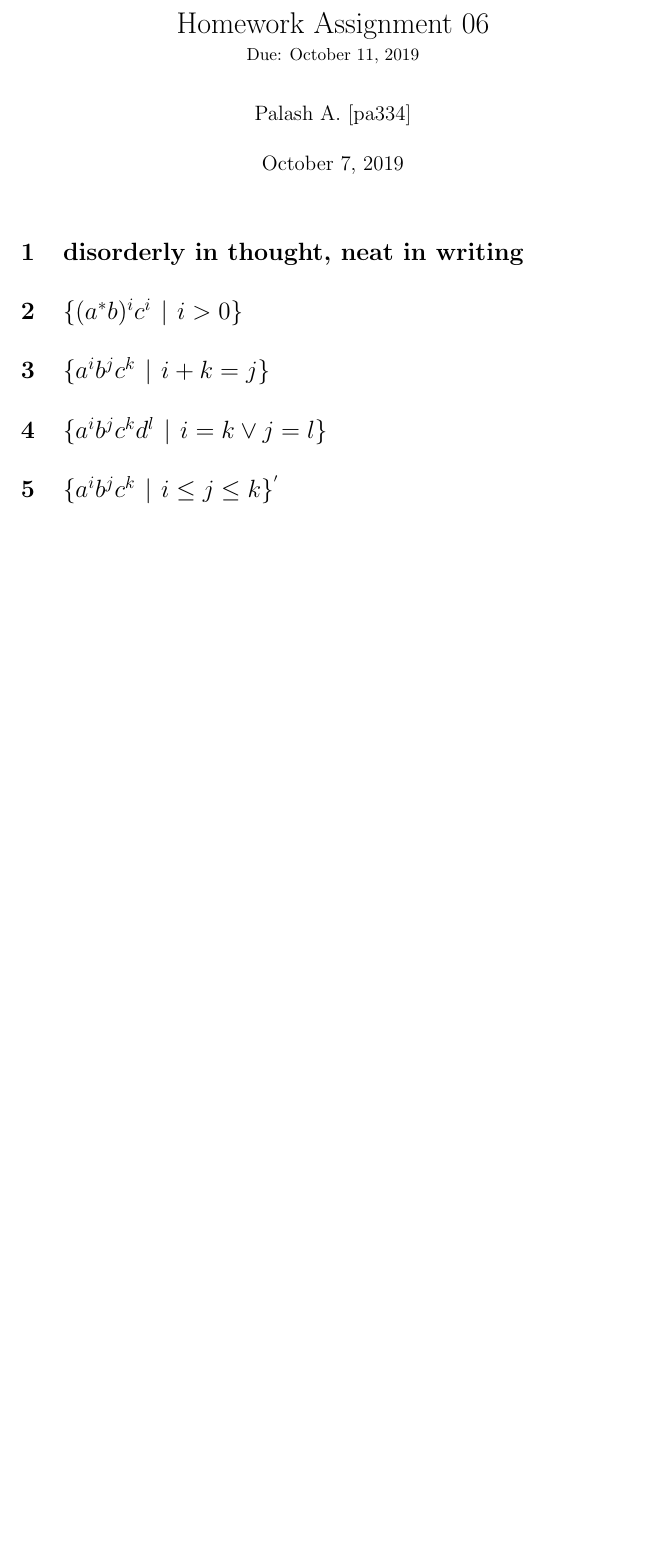
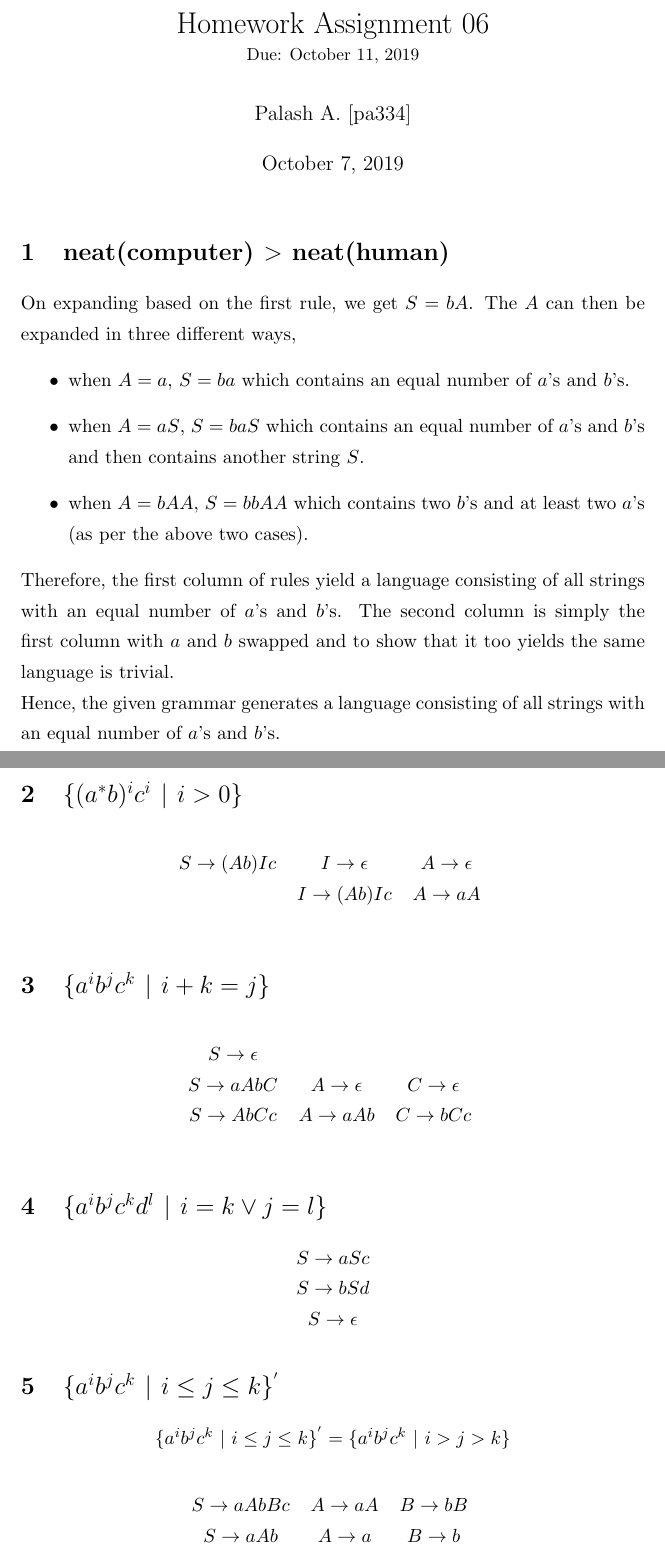
Before and after one commit to thisispalash/fa19_cs4810, a LaTeX problem sheet (hw06.tex): part of the page before the commit and two parts of pages 1 and 2 of 2 after it, the two joined at a grey line, cut so that both start at the same text, the shorter picture padded with empty space. Compiled offline with pdfLaTeX.

Commit message:
last two left

```diff
--- a/hw06.tex
+++ b/hw06.tex
@@ -7,14 +7,70 @@
 \begin{document}
 \maketitle
 
-\section{disorderly in thought, neat in writing}
+\section{neat(computer) $>$ neat(human)}
+On expanding based on the first rule, we get $S = bA$. The $A$ can then be expanded in three different ways,
+\begin{itemize}
+    \item when $A = a$, $S = ba$ which contains an equal number of $a$'s and $b$'s.
+    \item when $A = aS$, $S = baS$ which contains an equal number of $a$'s and $b$'s and then contains another string $S$.
+    \item when $A = bAA$, $S = bbAA$ which contains two $b$'s and at least two $a$'s (as per the above two cases).
+\end{itemize}
+Therefore, the first column of rules yield a language consisting of all strings with an equal number of $a$'s and $b$'s. The second column is simply the first column with $a$ and $b$ swapped and to show that it too yields the same language is trivial. \\
+Hence, the given grammar generates a language consisting of all strings with an equal number of $a$'s and $b$'s.
+\pagebreak
 
 \section{$\{(a^*b)^i c^i$ $|$ $i>0\}$}
+\begin{table}[!h]
+    \centering
+    \begin{tabular}{c c c}
+    $S \rightarrow (Ab)Ic$ &
+    $I \rightarrow \epsilon$ &
+    $A \rightarrow \epsilon$ \\
+
+    &
+    $I \rightarrow (Ab)Ic$ &
+    $A \rightarrow aA$
+    \end{tabular}
+    \label{tab:2}
+\end{table}
 
 \section{$\{a^i b^j c^k$ $|$ $i+k=j\}$}
+\begin{table}[!h]
+\centering
+\begin{tabular}{c c c}
+$S \rightarrow \epsilon$ &
+&
+\\
+
+$S \rightarrow aAbC$ &
+$A \rightarrow \epsilon$ &
+$C \rightarrow \epsilon$ \\
+
+$S \rightarrow AbCc$ &
+$A \rightarrow aAb$ &
+$C \rightarrow bCc$
+\end{tabular}
+\label{tab:03}
+\end{table}
 
 \section{$\{a^i b^j c^k d^l$ $|$ $i=k \vee j=l\}$}
 
+\begin{center}
+    $S \rightarrow aSc$ \\
+    $S \rightarrow bSd$ \\
+    $S \rightarrow \epsilon$
+\end{center}
+
 \section{$\{a^i b^j c^k$ $|$ $i \leq j \leq k\}^{'}$}
+\begin{center}
+$\{a^i b^j c^k$ $|$ $i \leq j \leq k\}^{'} = \{a^i b^j c^k$ $|$ $i > j > k\}$ \\
+\end{center}
+\begin{table}[!h]
+    \centering
+    \begin{tabular}{c c c}
+    $S \rightarrow aAbBc$ & $A \rightarrow aA$ & $B \rightarrow bB$ \\
+    $S \rightarrow aAb$ & $A \rightarrow a$ & $B \rightarrow b$
+    \end{tabular}
+    \label{tab:5}
+\end{table}
 
 \end{document}
```
